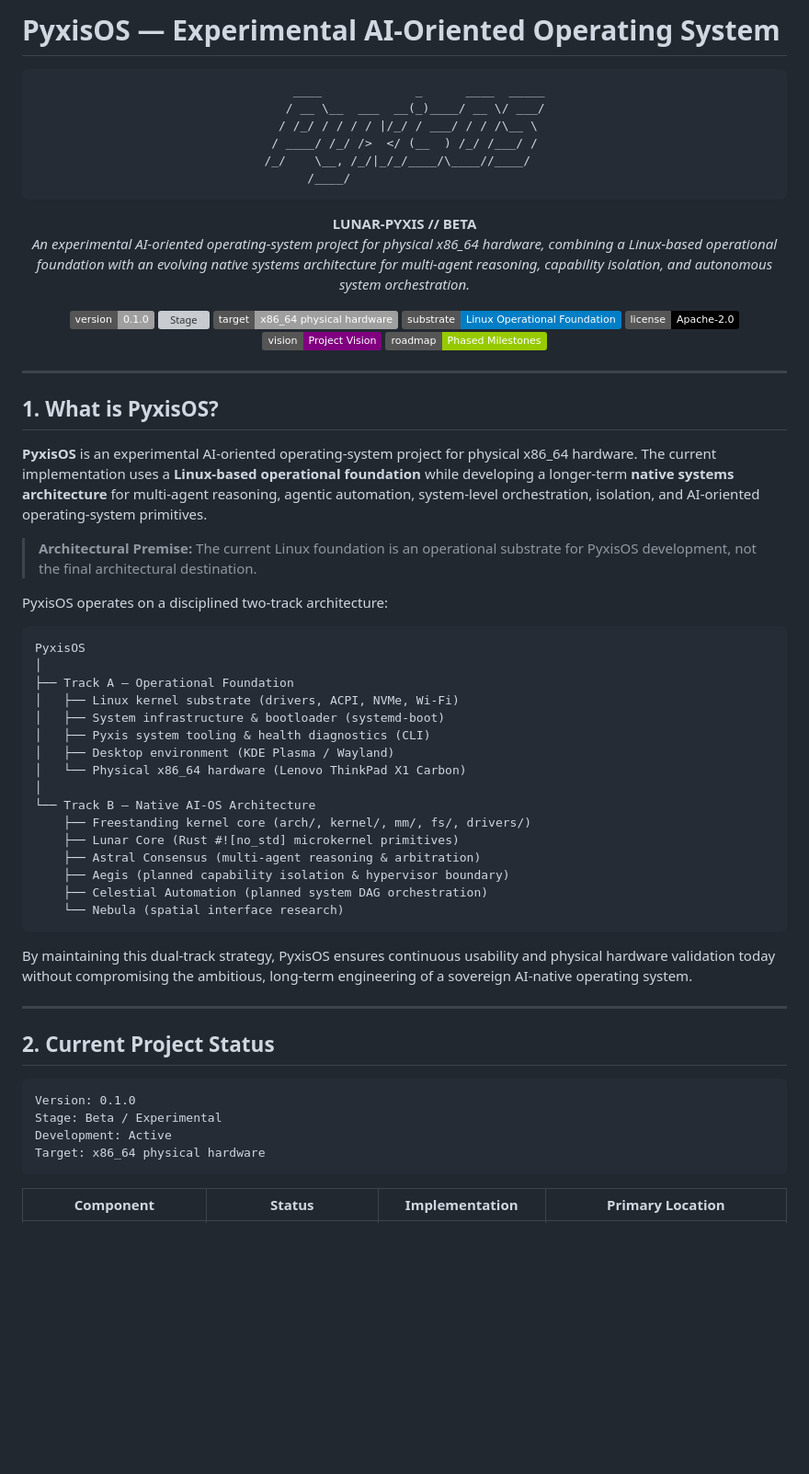
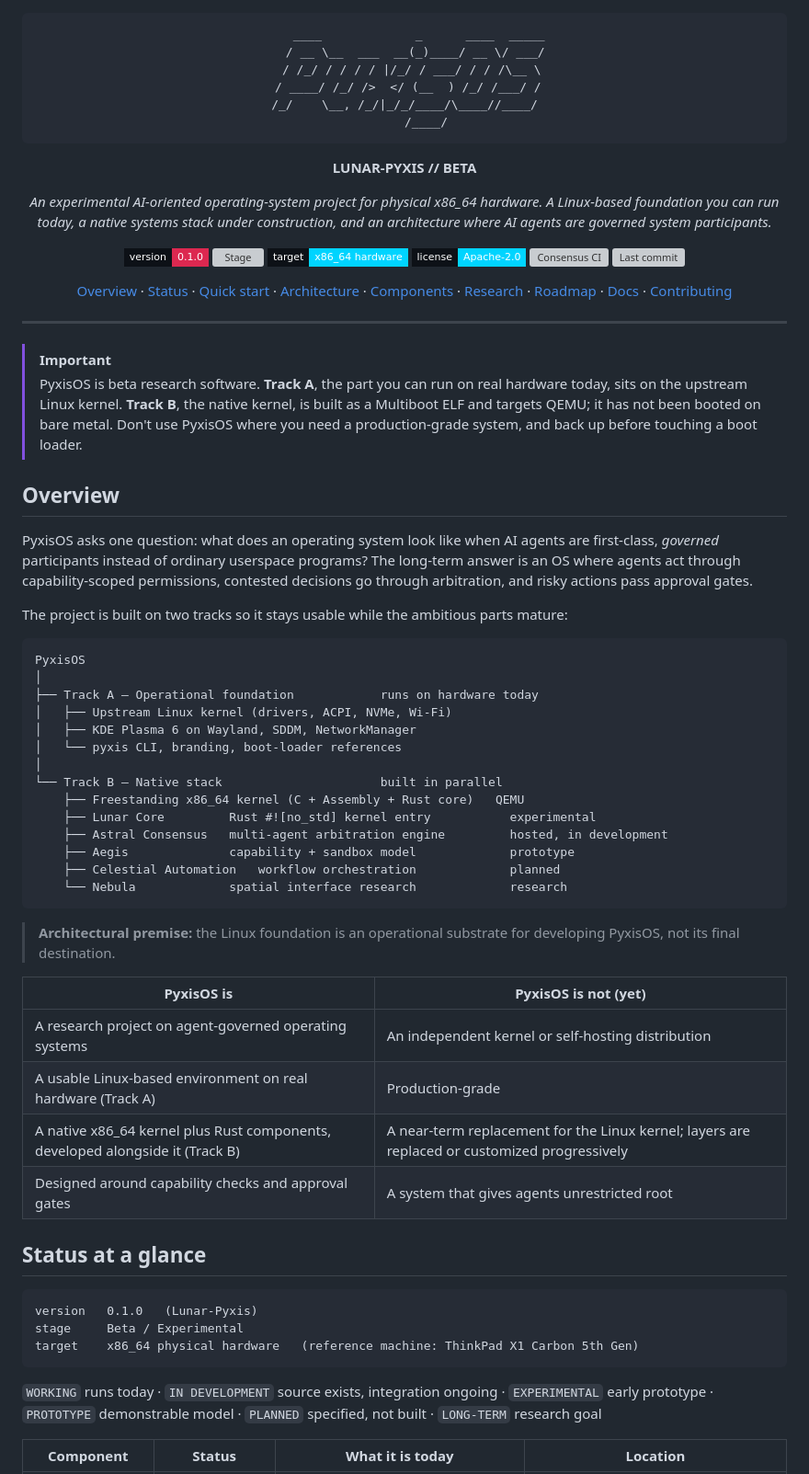
Before and after one commit to obstinix/PyxisOS, a Markdown page: README.md, the part around one of its changes. Shown at 92% size. Rendered like a GitHub page; badges without logos; blank space fills up the shorter version; grey boxes are pictures that could not be loaded.

Commit message:
Revise README for clarity and formatting improvements
Updated README to enhance clarity and structure, including improved descriptions and badge styling.

````diff
--- a/README.md
+++ b/README.md
@@ -1,8 +1,6 @@
-# PyxisOS — Experimental AI-Oriented Operating System
-
 <div align="center">
 
-```
+```text
     ____             _      ____  _____
    / __ \__  ___  __(_)____/ __ \/ ___/
   / /_/ / / / / |/_/ / ___/ / / /\__ \
@@ -12,59 +10,68 @@
 ```
 
 **LUNAR-PYXIS // BETA**
-*An experimental AI-oriented operating-system project for physical x86_64 hardware, combining a Linux-based operational foundation with an evolving native systems architecture for multi-agent reasoning, capability isolation, and autonomous system orchestration.*
 
-[![Version](https://img.shields.io/badge/version-0.1.0-38%3B2%3B220%3B40%3B80.svg)](VERSION)
-[![Stage](https://img.shields.io/badge/stage-Beta%20%2F%20Experimental-crimson.svg)](docs/PROJECT_STATUS.md)
-[![Target](https://img.shields.io/badge/target-x86__64%20physical%20hardware-lightgrey.svg)](docs/installation/hardware-setup.md)
-[![Substrate](https://img.shields.io/badge/substrate-Linux%20Operational%20Foundation-blue.svg)](docs/UPSTREAM_LINUX.md)
-[![License](https://img.shields.io/badge/license-Apache--2.0-black.svg)](LICENSE)
-[![Vision](https://img.shields.io/badge/vision-Project%20Vision-purple.svg)](docs/PROJECT_VISION.md)
-[![Roadmap](https://img.shields.io/badge/roadmap-Phased%20Milestones-green.svg)](docs/ROADMAP.md)
+*An experimental AI-oriented operating-system project for physical x86_64 hardware.
+A Linux-based foundation you can run today, a native systems stack under construction,
+and an architecture where AI agents are governed system participants.*
+
+[![Version](https://img.shields.io/badge/version-0.1.0-dc2850?style=flat-square&labelColor=0d1117)](VERSION)
+[![Stage](https://img.shields.io/badge/stage-beta%20%2F%20experimental-dc2850?style=flat-square&labelColor=0d1117)](docs/PROJECT_STATUS.md)
+[![Target](https://img.shields.io/badge/target-x86__64%20hardware-00D4FF?style=flat-square&labelColor=0d1117)](docs/installation/hardware-setup.md)
+[![License](https://img.shields.io/badge/license-Apache--2.0-00D4FF?style=flat-square&labelColor=0d1117)](LICENSE)
+[![Consensus CI](https://img.shields.io/github/actions/workflow/status/obstinix/PyxisOS/consensus-ci.yml?branch=main&style=flat-square&labelColor=0d1117&label=consensus%20CI)](.github/workflows/consensus-ci.yml)
+[![Last commit](https://img.shields.io/github/last-commit/obstinix/PyxisOS?style=flat-square&labelColor=0d1117&color=00D4FF)](https://github.com/obstinix/PyxisOS/commits)
+
+[Overview](#overview) · [Status](#status-at-a-glance) · [Quick start](#quick-start) · [Architecture](#architecture) · [Components](#components) · [Research](#research) · [Roadmap](#roadmap) · [Docs](#documentation-map) · [Contributing](#contributing)
 
 </div>
 
 ---
 
-## 1. What is PyxisOS?
+> [!IMPORTANT]
+> PyxisOS is beta research software. **Track A**, the part you can run on real hardware today, sits on the upstream Linux kernel. **Track B**, the native kernel, is built as a Multiboot ELF and targets QEMU; it has not been booted on bare metal. Don't use PyxisOS where you need a production-grade system, and back up before touching a boot loader.
 
-**PyxisOS** is an experimental AI-oriented operating-system project for physical x86_64 hardware. The current implementation uses a **Linux-based operational foundation** while developing a longer-term **native systems architecture** for multi-agent reasoning, agentic automation, system-level orchestration, isolation, and AI-oriented operating-system primitives.
+## Overview
 
-> **Architectural Premise:** The current Linux foundation is an operational substrate for PyxisOS development, not the final architectural destination.
+PyxisOS asks one question: what does an operating system look like when AI agents are first-class, *governed* participants instead of ordinary userspace programs? The long-term answer is an OS where agents act through capability-scoped permissions, contested decisions go through arbitration, and risky actions pass approval gates.
 
-PyxisOS operates on a disciplined two-track architecture:
+The project is built on two tracks so it stays usable while the ambitious parts mature:
 
 ```text
 PyxisOS
 │
-├── Track A — Operational Foundation
-│   ├── Linux kernel substrate (drivers, ACPI, NVMe, Wi-Fi)
-│   ├── System infrastructure & bootloader (systemd-boot)
-│   ├── Pyxis system tooling & health diagnostics (CLI)
-│   ├── Desktop environment (KDE Plasma / Wayland)
-│   └── Physical x86_64 hardware (Lenovo ThinkPad X1 Carbon)
+├── Track A — Operational foundation            runs on hardware today
+│   ├── Upstream Linux kernel (drivers, ACPI, NVMe, Wi-Fi)
+│   ├── KDE Plasma 6 on Wayland, SDDM, NetworkManager
+│   └── pyxis CLI, branding, boot-loader references
 │
-└── Track B — Native AI-OS Architecture
-    ├── Freestanding kernel core (arch/, kernel/, mm/, fs/, drivers/)
-    ├── Lunar Core (Rust #![no_std] microkernel primitives)
-    ├── Astral Consensus (multi-agent reasoning & arbitration)
-    ├── Aegis (planned capability isolation & hypervisor boundary)
-    ├── Celestial Automation (planned system DAG orchestration)
-    └── Nebula (spatial interface research)
+└── Track B — Native stack                      built in parallel
+    ├── Freestanding x86_64 kernel (C + Assembly + Rust core)   QEMU
+    ├── Lunar Core         Rust #![no_std] kernel entry           experimental
+    ├── Astral Consensus   multi-agent arbitration engine         hosted, in development
+    ├── Aegis              capability + sandbox model             prototype
+    ├── Celestial Automation   workflow orchestration             planned
+    └── Nebula             spatial interface research             research
 ```
 
-By maintaining this dual-track strategy, PyxisOS ensures continuous usability and physical hardware validation today without compromising the ambitious, long-term engineering of a sovereign AI-native operating system.
+> **Architectural premise:** the Linux foundation is an operational substrate for developing PyxisOS, not its final destination.
 
----
+| PyxisOS is | PyxisOS is not (yet) |
+|---|---|
+| A research project on agent-governed operating systems | An independent kernel or self-hosting distribution |
+| A usable Linux-based environment on real hardware (Track A) | Production-grade |
+| A native x86_64 kernel plus Rust components, developed alongside it (Track B) | A near-term replacement for the Linux kernel; layers are replaced or customized progressively |
+| Designed around capability checks and approval gates | A system that gives agents unrestricted root |
 
-## 2. Current Project Status
+## Status at a glance
 
 ```text
-Version: 0.1.0
-Stage: Beta / Experimental
-Development: Active
-Target: x86_64 physical hardware
+version   0.1.0   (Lunar-Pyxis)
+stage     Beta / Experimental
+target    x86_64 physical hardware   (reference machine: ThinkPad X1 Carbon 5th Gen)
 ```
 
-| Component | Status | Implementation | Primary Location |
+`WORKING` runs today · `IN DEVELOPMENT` source exists, integration ongoing · `EXPERIMENTAL` early prototype · `PROTOTYPE` demonstrable model · `PLANNED` specified, not built · `LONG-TERM` research goal
+
+| Component | Status | What it is today | Location |
 |---|---|---|---|
````
Also changed, not shown: other parts of README.md (+229 -161 lines).
